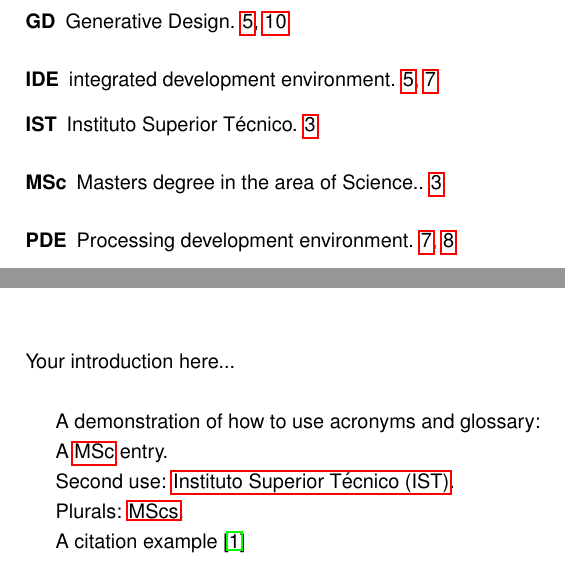
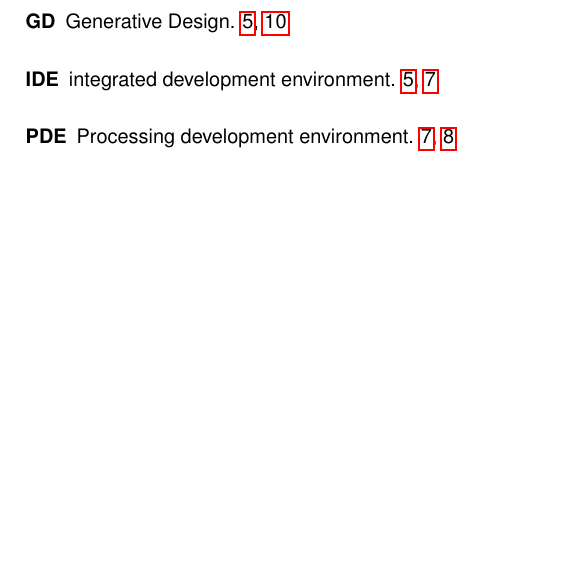
Before and after one commit to pafalium/master-thesis, a LaTeX thesis (dissertation/dissertation.tex, which reads dissertation/chapters/introduction.tex): two parts of pages 15 and 17 of 37 before the commit and part of page 15 of 37 after it, the two joined at a grey line, cut so that both start at the same text, the shorter picture padded with empty space. Compiled offline with pdfLaTeX.

Commit message:
Add comments on the structure of the introduction.

```diff
--- a/dissertation/chapters/introduction.tex
+++ b/dissertation/chapters/introduction.tex
@@ -2,14 +2,59 @@
 
 \chapter{Introduction}
 \label{chapter:introduction}
-Your introduction here...\\
 
-A demonstration of how to use acronyms and glossary:
+%Motivation
+%Goals
+%Thesis Outline
 
-A \gls{MSc} entry.
 
-Second use: \gls{IST}.
 
-Plurals: \glspl{MSc}.
 
-A citation example \cite{nobody}
+%Identify the problem clearly.
+%- There is a need for a widely available 3d modeling tool for architects?
+%- Current 3d modeling tools limit are limited to a computer?
+
+%Motivation (Benefits of solving the problem?)
+%Goals (What we really want to achieve.)
+%Contributions (What we have done that can be used by others.) (Separate "Chapter"?)
+%Thesis Outline
+
+
+
+%State the requirements. What is there a need for?
+%- Higher performance, compared to standard modeling tools.
+%- Fit into the current workflow of the architect.
+
+
+
+
+%Introduce the context of the work (the currently used tools, etc).
+%Smoothly introduce the problem/need for a solution.
+%Lastly, clearly state the goals of the work.
+
+%% Bruno Ferreira, Rosetta Revit BIM
+%Apareceram os CADs, (evitam redesenhar tudo à mão)
+%Apareceram os BIMs, (modelo computacional de arquitetura)
+%Ambos têm muito trabalho repetido
+%O Generative Design, Procedural modeling apareceram
+%Procedural modeling normalmente limitado a um CAD
+%Apareceu o Rosetta
+%Rosetta só suporta CADs
+%Revit(BIM) tem API
+%Vamos usá-la para dar suporte para o Revit ao Rosetta
+%
+%% Uma secção quando muda de assunto.
+
+%% Projecto de tese
+%Programação cada vez mais adoptada
+%É preciso aprender muitos conceitos e processos e ter muita disciplina
+%Os IDEs juntam todas as ferramentas num pacote
+%Os IDEs para software industrial são demasiado para iniciantes
+%Há IDEs, feitos para certos domínios, mais amigáveis para iniciantes
+%Os arquitetos começaram a usar programação para fazer o seu trabalho e também podem usufruir dos benefícios dos IDEs
+%Por exemplo, eles usam os IDEs imbutidos em CADs, o Grasshopper, o Processing e o Rosetta
+%Estes IDEs são todos instalados, limitando os computadores onde se pode trabalhar
+%Pode-se passar IDE para aplicação web
+%Tem de suportar gráficos 3D
+%No problem, já existem muitas aplicações web com 3D graças ao WebGL.
+%Objectivo: Fazer IDE para arquitetura como uma aplicação web
```
